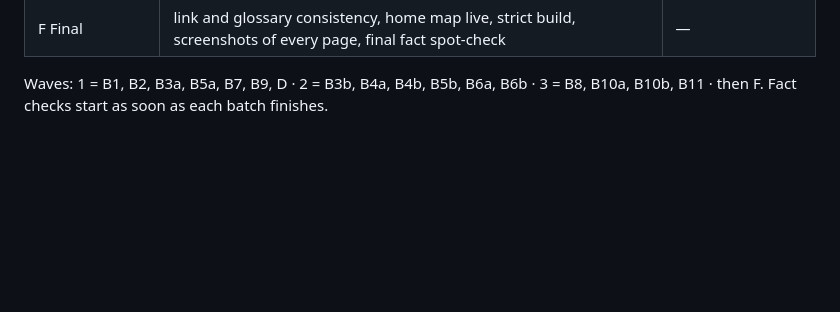
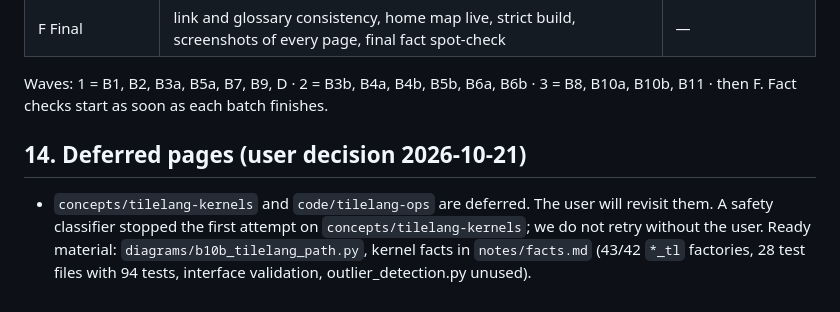
Before and after one commit to mrtpk/deepinfer-explainer, a Markdown page: plan.md, the part around the change. Rendered like a GitHub page; blank space fills up the shorter version.

Commit message:
Note: two TileLang pages deferred by the user; B10b continues with 6 pages
Co-Authored-By: Claude Opus 5.5 (1M context) <noreply@anthropic.com>

```diff
--- a/plan.md
+++ b/plan.md
@@ -229,3 +229,10 @@ At most ~7 subagents at the same time.
 
 Waves: 1 = B1, B2, B3a, B5a, B7, B9, D · 2 = B3b, B4a, B4b, B5b, B6a, B6b · 3 = B8, B10a, B10b, B11 · then F.
 Fact checks start as soon as each batch finishes.
+
+## 14. Deferred pages (user decision 2026-10-21)
+
+- `concepts/tilelang-kernels` and `code/tilelang-ops` are deferred. The user will revisit them.
+  A safety classifier stopped the first attempt on `concepts/tilelang-kernels`; we do not retry without the user.
+  Ready material: `diagrams/b10b_tilelang_path.py`, kernel facts in `notes/facts.md` (43/42 `*_tl` factories,
+  28 test files with 94 tests, interface validation, outlier_detection.py unused).
```
Also changed, not shown: progress.md (+3 -1 lines).
